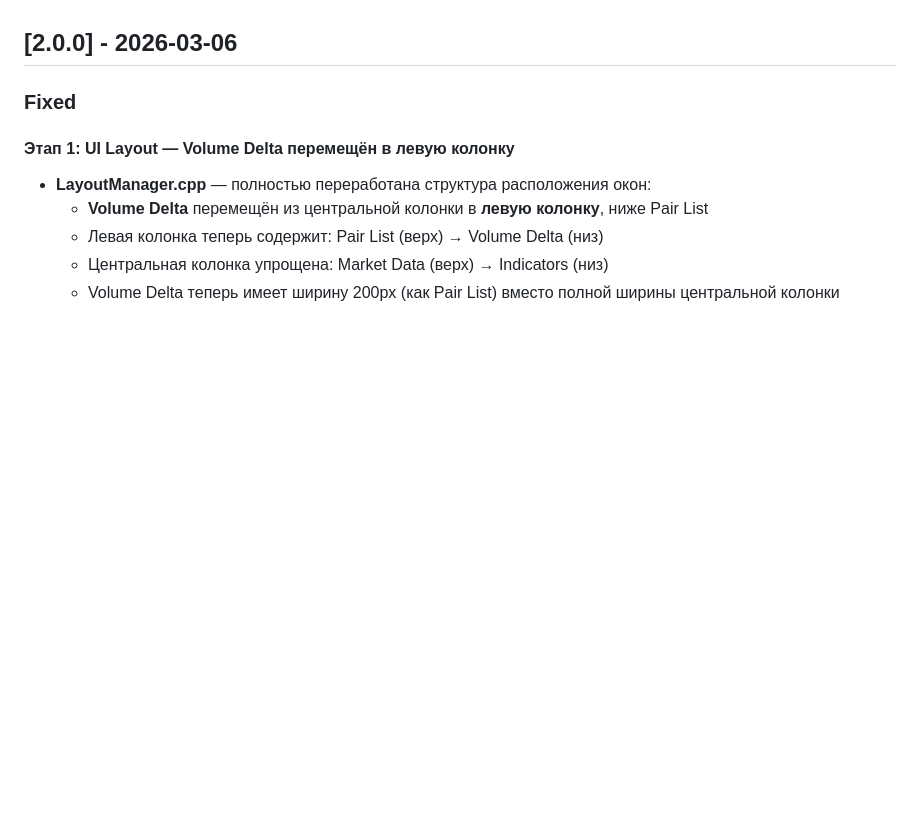
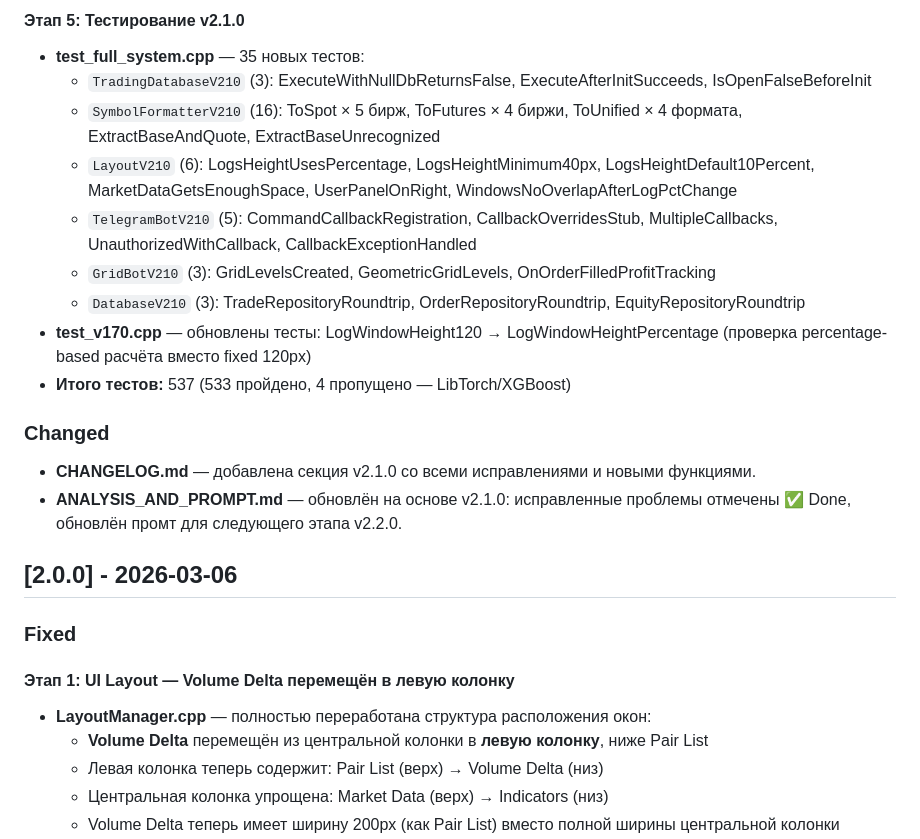
Before and after one commit to MamaSpalil/program, a Markdown page: CHANGELOG.md, the part around one of its changes. Rendered like a GitHub page; blank space fills up the shorter version.

Commit message:
v2.1.0 Stage 7-8: Update CHANGELOG.md and ANALYSIS_AND_PROMPT.md for v2.1.0
Co-authored-by: MamaSpalil <134442632+MamaSpalil@users.noreply.github.com>

```diff
--- a/CHANGELOG.md
+++ b/CHANGELOG.md
@@ -7,3 +40,17 @@ and this project adheres to [Semantic Versioning](https://semver.org/spec/v2.0.0
+#### Этап 5: Тестирование v2.1.0
+- **test_full_system.cpp** — 35 новых тестов:
+  - `TradingDatabaseV210` (3): ExecuteWithNullDbReturnsFalse, ExecuteAfterInitSucceeds, IsOpenFalseBeforeInit
+  - `SymbolFormatterV210` (16): ToSpot × 5 бирж, ToFutures × 4 биржи, ToUnified × 4 формата, ExtractBaseAndQuote, ExtractBaseUnrecognized
+  - `LayoutV210` (6): LogsHeightUsesPercentage, LogsHeightMinimum40px, LogsHeightDefault10Percent, MarketDataGetsEnoughSpace, UserPanelOnRight, WindowsNoOverlapAfterLogPctChange
+  - `TelegramBotV210` (5): CommandCallbackRegistration, CallbackOverridesStub, MultipleCallbacks, UnauthorizedWithCallback, CallbackExceptionHandled
+  - `GridBotV210` (3): GridLevelsCreated, GeometricGridLevels, OnOrderFilledProfitTracking
+  - `DatabaseV210` (3): TradeRepositoryRoundtrip, OrderRepositoryRoundtrip, EquityRepositoryRoundtrip
+- **test_v170.cpp** — обновлены тесты: LogWindowHeight120 → LogWindowHeightPercentage (проверка percentage-based расчёта вместо fixed 120px)
+- **Итого тестов:** 537 (533 пройдено, 4 пропущено — LibTorch/XGBoost)
+
+### Changed
+- **CHANGELOG.md** — добавлена секция v2.1.0 со всеми исправлениями и новыми функциями.
+- **ANALYSIS_AND_PROMPT.md** — обновлён на основе v2.1.0: исправленные проблемы отмечены ✅ Done, обновлён промт для следующего этапа v2.2.0.
 
 ## [2.0.0] - 2026-03-06
 
```
Also changed, not shown: other parts of CHANGELOG.md (+33 -0 lines), ANALYSIS_AND_PROMPT.md (+117 -128 lines).
